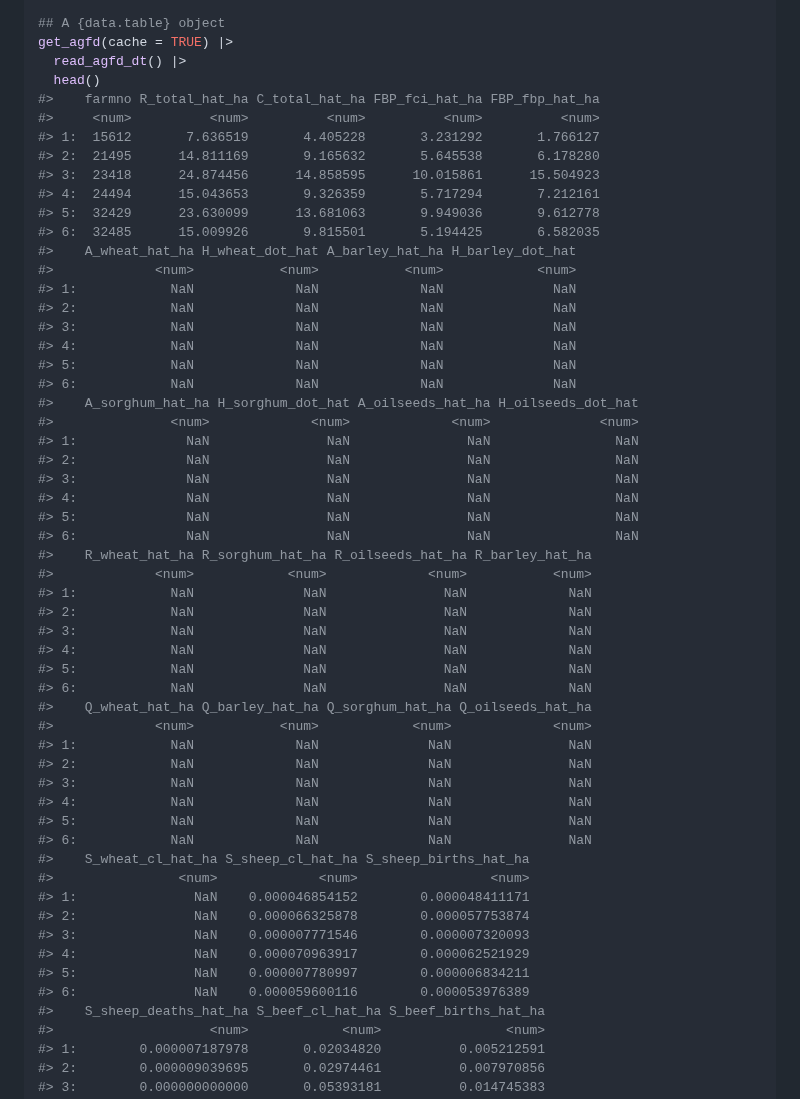
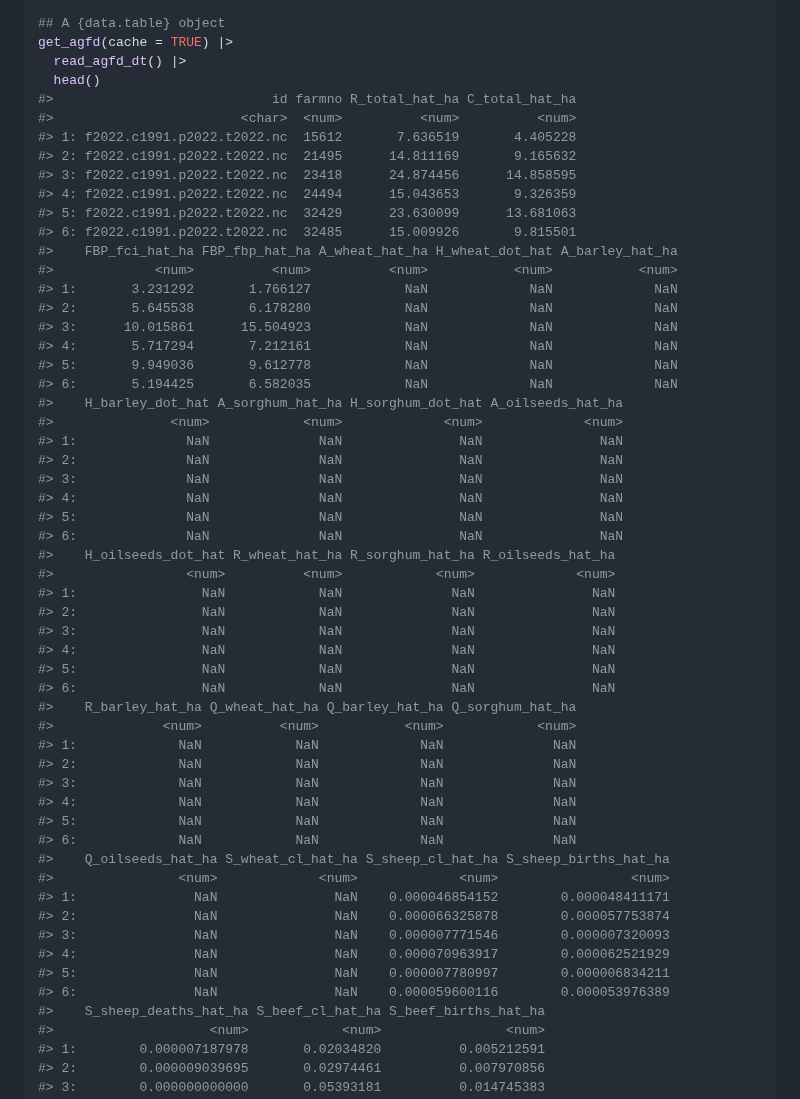
Before and after one commit to adamhsparks/read.abares, a Markdown page: README.md, the part around one of its changes. Rendered like a GitHub page.

Commit message:
rebuild readme with new agfd data.table behaviour

```diff
--- a/README.md
+++ b/README.md
@@ -229,54 +229,54 @@ head(tdnc[[1]])
 get_agfd(cache = TRUE) |>
   read_agfd_dt() |>
   head()
-#>    farmno R_total_hat_ha C_total_hat_ha FBP_fci_hat_ha FBP_fbp_hat_ha
-#>     <num>          <num>          <num>          <num>          <num>
-#> 1:  15612       7.636519       4.405228       3.231292       1.766127
-#> 2:  21495      14.811169       9.165632       5.645538       6.178280
-#> 3:  23418      24.874456      14.858595      10.015861      15.504923
-#> 4:  24494      15.043653       9.326359       5.717294       7.212161
-#> 5:  32429      23.630099      13.681063       9.949036       9.612778
-#> 6:  32485      15.009926       9.815501       5.194425       6.582035
-#>    A_wheat_hat_ha H_wheat_dot_hat A_barley_hat_ha H_barley_dot_hat
-#>             <num>           <num>           <num>            <num>
-#> 1:            NaN             NaN             NaN              NaN
-#> 2:            NaN             NaN             NaN              NaN
-#> 3:            NaN             NaN             NaN              NaN
-#> 4:            NaN             NaN             NaN              NaN
-#> 5:            NaN             NaN             NaN              NaN
-#> 6:            NaN             NaN             NaN              NaN
-#>    A_sorghum_hat_ha H_sorghum_dot_hat A_oilseeds_hat_ha H_oilseeds_dot_hat
-#>               <num>             <num>             <num>              <num>
-#> 1:              NaN               NaN               NaN                NaN
-#> 2:              NaN               NaN               NaN                NaN
-#> 3:              NaN               NaN               NaN                NaN
-#> 4:              NaN               NaN               NaN                NaN
-#> 5:              NaN               NaN               NaN                NaN
-#> 6:              NaN               NaN               NaN                NaN
-#>    R_wheat_hat_ha R_sorghum_hat_ha R_oilseeds_hat_ha R_barley_hat_ha
-#>             <num>            <num>             <num>           <num>
-#> 1:            NaN              NaN               NaN             NaN
-#> 2:            NaN              NaN               NaN             NaN
-#> 3:            NaN              NaN               NaN             NaN
-#> 4:            NaN              NaN               NaN             NaN
-#> 5:            NaN              NaN               NaN             NaN
-#> 6:            NaN              NaN               NaN             NaN
-#>    Q_wheat_hat_ha Q_barley_hat_ha Q_sorghum_hat_ha Q_oilseeds_hat_ha
-#>             <num>           <num>            <num>             <num>
-#> 1:            NaN             NaN              NaN               NaN
-#> 2:            NaN             NaN              NaN               NaN
-#> 3:            NaN             NaN              NaN               NaN
-#> 4:            NaN             NaN              NaN               NaN
-#> 5:            NaN             NaN              NaN               NaN
-#> 6:            NaN             NaN              NaN               NaN
-#>    S_wheat_cl_hat_ha S_sheep_cl_hat_ha S_sheep_births_hat_ha
-#>                <num>             <num>                 <num>
-#> 1:               NaN    0.000046854152        0.000048411171
-#> 2:               NaN    0.000066325878        0.000057753874
-#> 3:               NaN    0.000007771546        0.000007320093
-#> 4:               NaN    0.000070963917        0.000062521929
-#> 5:               NaN    0.000007780997        0.000006834211
-#> 6:               NaN    0.000059600116        0.000053976389
+#>                            id farmno R_total_hat_ha C_total_hat_ha
+#>                        <char>  <num>          <num>          <num>
+#> 1: f2022.c1991.p2022.t2022.nc  15612       7.636519       4.405228
+#> 2: f2022.c1991.p2022.t2022.nc  21495      14.811169       9.165632
+#> 3: f2022.c1991.p2022.t2022.nc  23418      24.874456      14.858595
+#> 4: f2022.c1991.p2022.t2022.nc  24494      15.043653       9.326359
+#> 5: f2022.c1991.p2022.t2022.nc  32429      23.630099      13.681063
+#> 6: f2022.c1991.p2022.t2022.nc  32485      15.009926       9.815501
+#>    FBP_fci_hat_ha FBP_fbp_hat_ha A_wheat_hat_ha H_wheat_dot_hat A_barley_hat_ha
+#>             <num>          <num>          <num>           <num>           <num>
+#> 1:       3.231292       1.766127            NaN             NaN             NaN
+#> 2:       5.645538       6.178280            NaN             NaN             NaN
+#> 3:      10.015861      15.504923            NaN             NaN             NaN
+#> 4:       5.717294       7.212161            NaN             NaN             NaN
+#> 5:       9.949036       9.612778            NaN             NaN             NaN
+#> 6:       5.194425       6.582035            NaN             NaN             NaN
+#>    H_barley_dot_hat A_sorghum_hat_ha H_sorghum_dot_hat A_oilseeds_hat_ha
+#>               <num>            <num>             <num>             <num>
+#> 1:              NaN              NaN               NaN               NaN
+#> 2:              NaN              NaN               NaN               NaN
+#> 3:              NaN              NaN               NaN               NaN
+#> 4:              NaN              NaN               NaN               NaN
+#> 5:              NaN              NaN               NaN               NaN
+#> 6:              NaN              NaN               NaN               NaN
+#>    H_oilseeds_dot_hat R_wheat_hat_ha R_sorghum_hat_ha R_oilseeds_hat_ha
+#>                 <num>          <num>            <num>             <num>
+#> 1:                NaN            NaN              NaN               NaN
+#> 2:                NaN            NaN              NaN               NaN
+#> 3:                NaN            NaN              NaN               NaN
+#> 4:                NaN            NaN              NaN               NaN
+#> 5:                NaN            NaN              NaN               NaN
+#> 6:                NaN            NaN              NaN               NaN
+#>    R_barley_hat_ha Q_wheat_hat_ha Q_barley_hat_ha Q_sorghum_hat_ha
+#>              <num>          <num>           <num>            <num>
+#> 1:             NaN            NaN             NaN              NaN
+#> 2:             NaN            NaN             NaN              NaN
+#> 3:             NaN            NaN             NaN              NaN
+#> 4:             NaN            NaN             NaN              NaN
+#> 5:             NaN            NaN             NaN              NaN
+#> 6:             NaN            NaN             NaN              NaN
+#>    Q_oilseeds_hat_ha S_wheat_cl_hat_ha S_sheep_cl_hat_ha S_sheep_births_hat_ha
+#>                <num>             <num>             <num>                 <num>
+#> 1:               NaN               NaN    0.000046854152        0.000048411171
+#> 2:               NaN               NaN    0.000066325878        0.000057753874
+#> 3:               NaN               NaN    0.000007771546        0.000007320093
+#> 4:               NaN               NaN    0.000070963917        0.000062521929
+#> 5:               NaN               NaN    0.000007780997        0.000006834211
+#> 6:               NaN               NaN    0.000059600116        0.000053976389
 #>    S_sheep_deaths_hat_ha S_beef_cl_hat_ha S_beef_births_hat_ha
 #>                    <num>            <num>                <num>
 #> 1:        0.000007187978       0.02034820          0.005212591
```
Also changed, not shown: other parts of README.md (+1 -1 lines).
